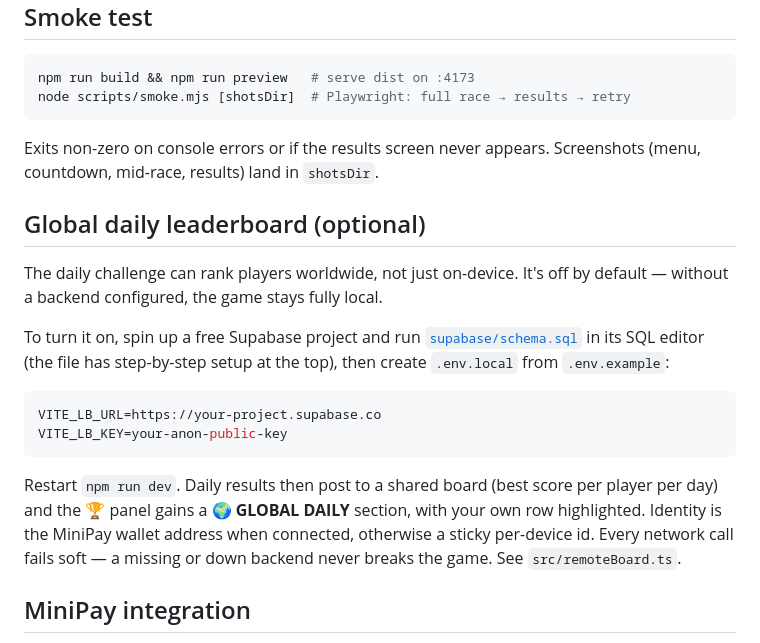
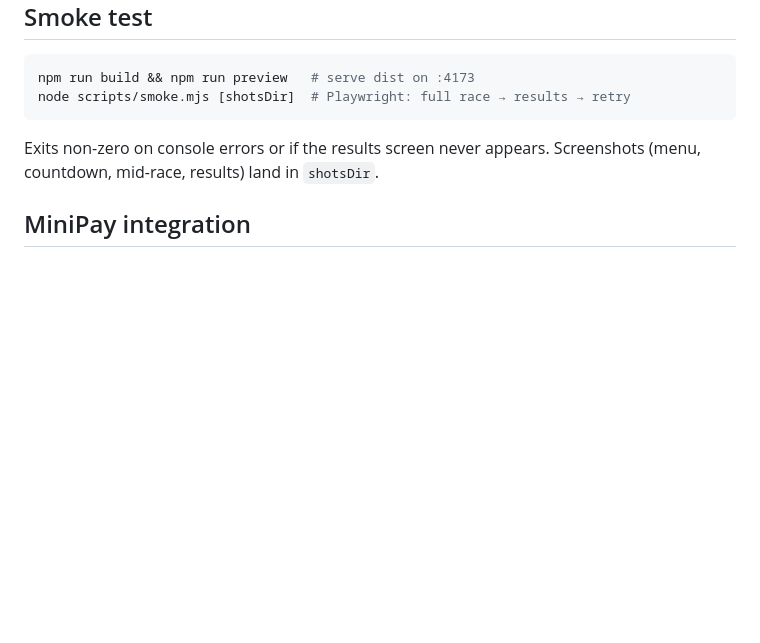
Before and after one commit to Calebux/Mini-Rush, a Markdown page: README.md, the part around one of its changes. GitHub-like rendering; blank space fills up the shorter version.

````diff
--- a/README.md
+++ b/README.md
@@ -76,26 +76,6 @@ node scripts/smoke.mjs [shotsDir]  # Playwright: full race → results → retry
 Exits non-zero on console errors or if the results screen never appears.
 Screenshots (menu, countdown, mid-race, results) land in `shotsDir`.
 
-## Global daily leaderboard (optional)
-
-The daily challenge can rank players worldwide, not just on-device. It's
-off by default — without a backend configured, the game stays fully local.
-
-To turn it on, spin up a free Supabase project and run
-[`supabase/schema.sql`](supabase/schema.sql) in its SQL editor (the file has
-step-by-step setup at the top), then create `.env.local` from `.env.example`:
-
-```bash
-VITE_LB_URL=https://your-project.supabase.co
-VITE_LB_KEY=your-anon-public-key
-```
-
-Restart `npm run dev`. Daily results then post to a shared board (best score
-per player per day) and the 🏆 panel gains a **🌍 GLOBAL DAILY** section, with
-your own row highlighted. Identity is the MiniPay wallet address when
-connected, otherwise a sticky per-device id. Every network call fails soft —
-a missing or down backend never breaks the game. See `src/remoteBoard.ts`.
-
 ## MiniPay integration
 
 - Detects the MiniPay provider (`window.ethereum.isMiniPay`) and
````
Also changed, not shown: other parts of README.md (+4 -49 lines).
